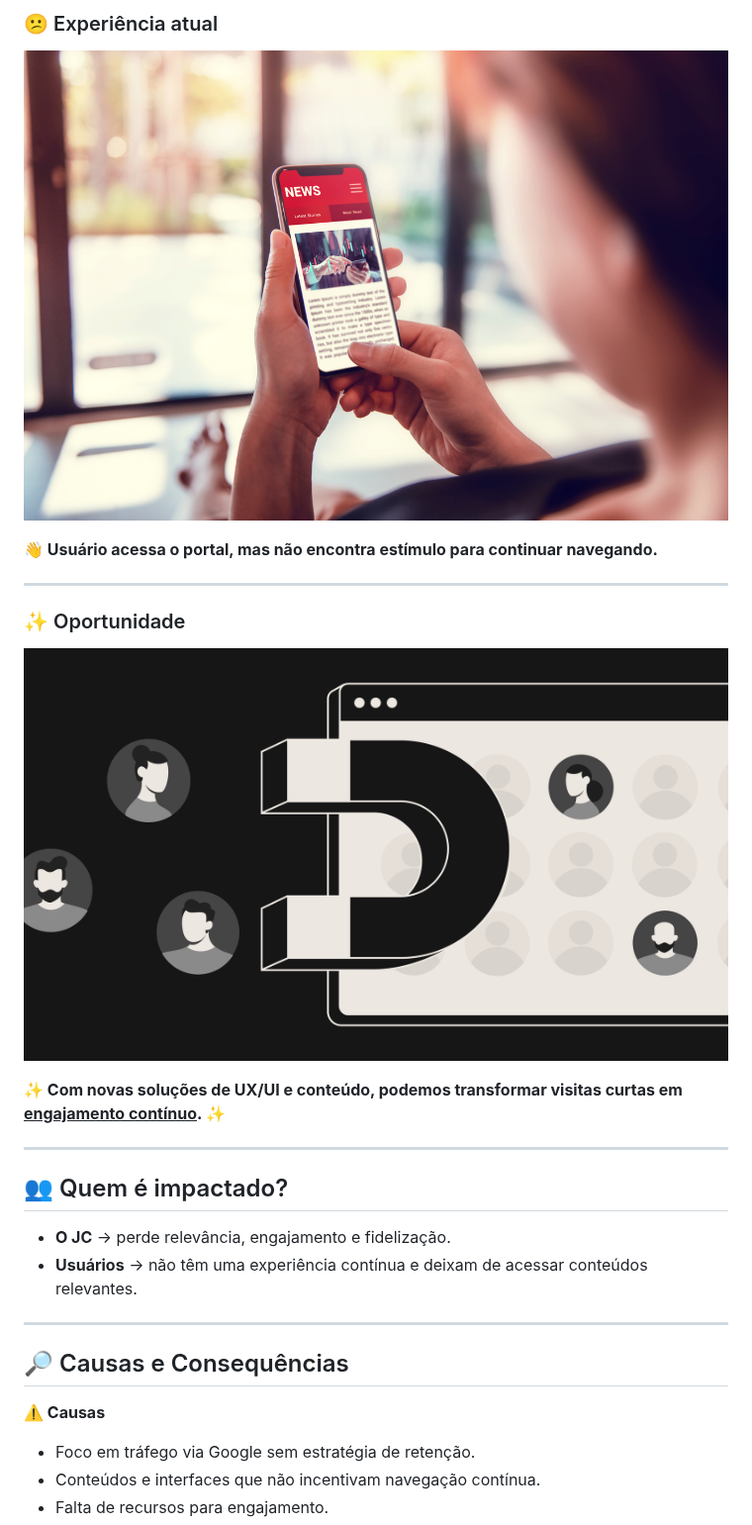
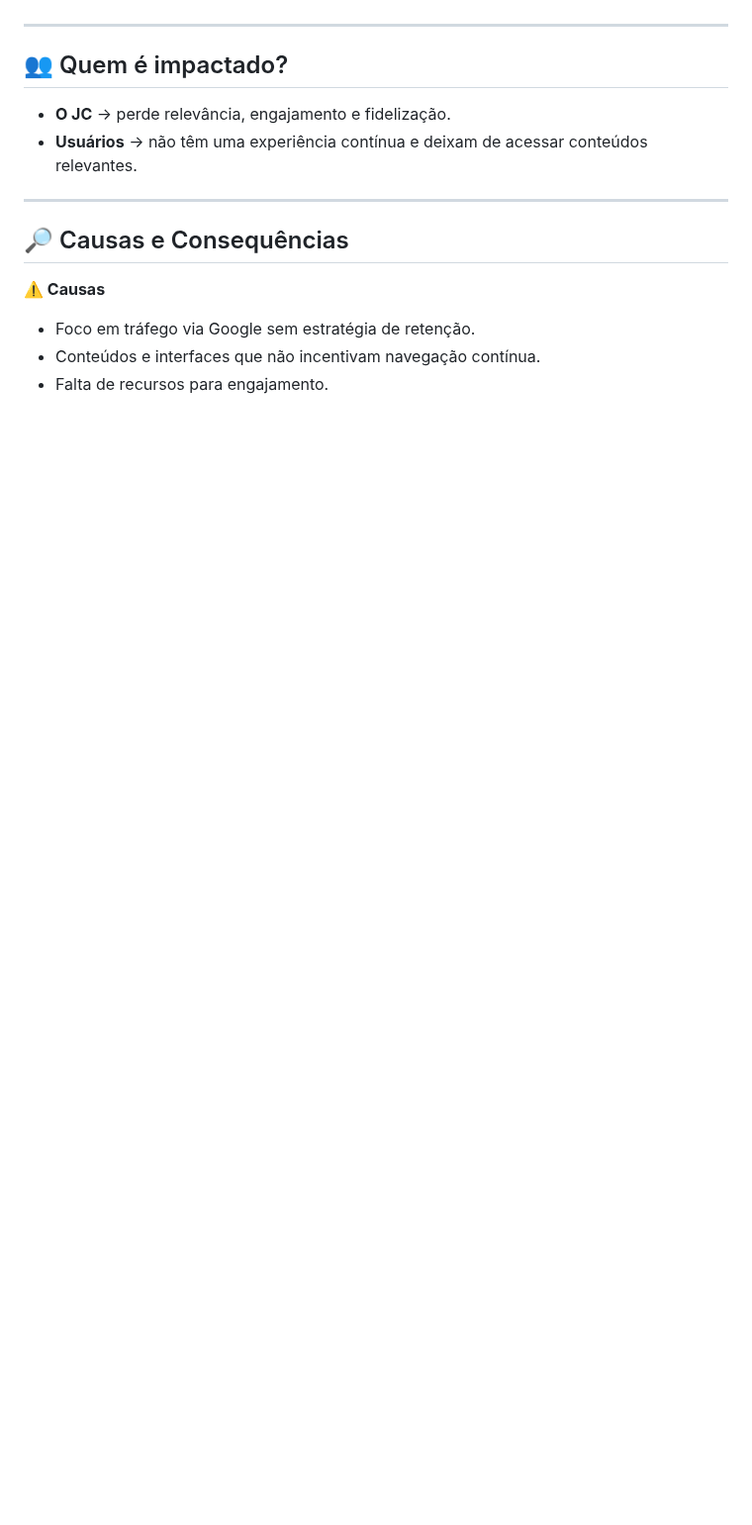
Before and after one commit to joao-c2104/UPDATERS, a Markdown page: README.md, the part around one of its changes. Shown at 99% size. Drawn GitHub-style; blank space fills up the shorter version.

```diff
--- a/README.md
+++ b/README.md
@@ -103,27 +75,3 @@ mas **não exploram outras seções** — resultando em visitas:
-### 😕 Experiência atual
-
-![Usuário frustrado saindo do site](imagens/oportunidade_foto.jpg)
-
-<p align="center">
-
-<strong> 👋 Usuário acessa o portal, mas não encontra estímulo para continuar navegando. <strong>
-
-</p>
-
----
-
-### ✨ Oportunidade
-
-![Oportunidade de retenção digital](imagens/foto_captacao.png)
-
-<p align="center">
-
-<strong>✨ Com novas soluções de UX/UI e conteúdo, podemos transformar visitas curtas em <u>engajamento contínuo</u>. ✨</strong>
-
-</p>
-
-
-
 ---
 
 ## 👥 Quem é impactado?
```
Also changed, not shown: other parts of README.md (+0 -28 lines).
